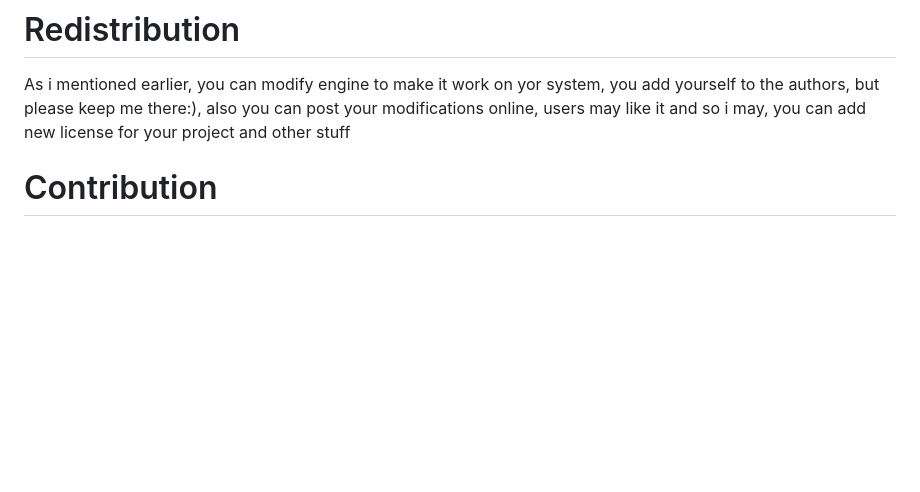
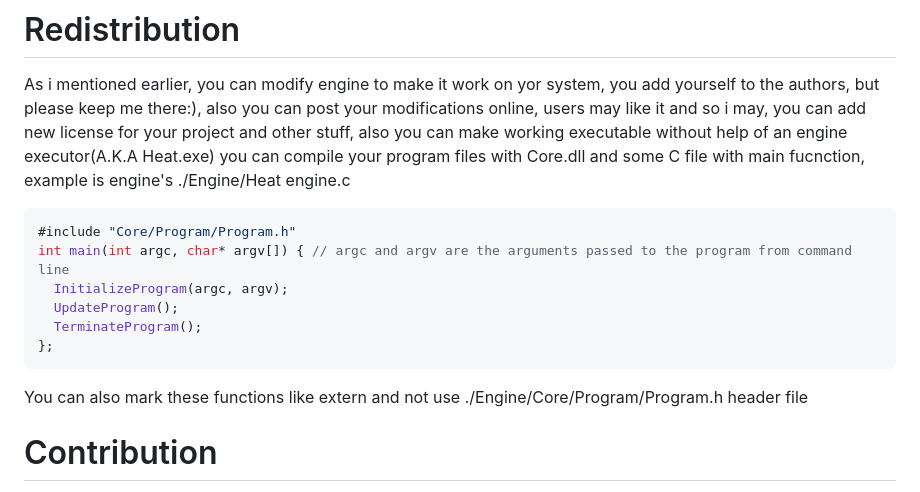
Before and after one commit to Freziyt223/Small-Vulkan-Game-Engine, a Markdown page: README.md, the part around the change. Drawn GitHub-style; blank space fills up the shorter version.

Commit message:
Update README.md
Forgor to put something

````diff
--- a/README.md
+++ b/README.md
@@ -34,7 +34,16 @@ You should use header file provided by the engine, to use functions already impl
 
 # Redistribution
 As i mentioned earlier, you can modify engine to make it work on yor system, you add yourself to the authors, but please keep me there:), also you can post your modifications online, users may like it and so i may,
-you can add new license for your project and other stuff
+you can add new license for your project and other stuff, also you can make working executable without help of an engine executor(A.K.A Heat.exe) you can compile your program files with Core.dll and some C file with main fucnction, example is engine's ./Engine/Heat engine.c
+```c
+#include "Core/Program/Program.h"
+int main(int argc, char* argv[]) { // argc and argv are the arguments passed to the program from command line
+  InitializeProgram(argc, argv);
+  UpdateProgram();
+  TerminateProgram();
+};
+```
+You can also mark these functions like extern and not use ./Engine/Core/Program/Program.h header file
 # Contribution
 You can add issues/forks on this, write me a message for contribution request (for now no socials). Also i do need someone to showcase features of this program as i don't have much time, if you can please write me a letter
 
````
